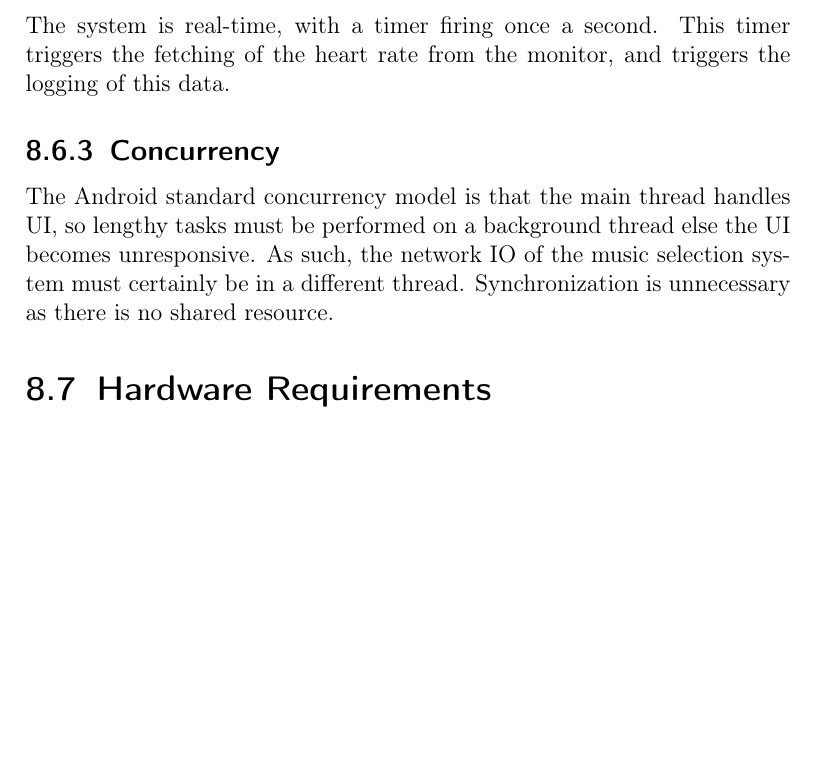
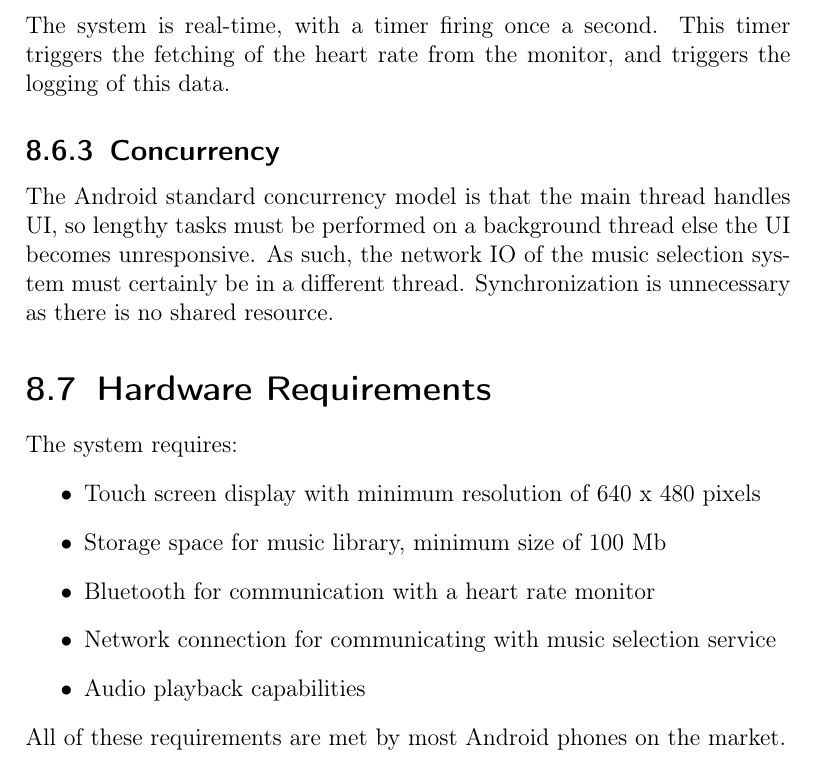
Before and after one commit to revan/HeartRateAdjuster, a LaTeX document (report.tex): part of page 82 of 85, cut so that both start at the same text, the shorter picture padded with empty space. Compiled offline with pdfLaTeX.

Commit message:
Wrote Hardware Requirements

```diff
--- a/report.tex
+++ b/report.tex
@@ -1188,6 +1188,15 @@ As such, the network IO of the music selection system must certainly be in a dif
 Synchronization is unnecessary as there is no shared resource.
 
 \section{Hardware Requirements}
+The system requires:
+\begin{itemize}
+  \item Touch screen display with minimum resolution of 640 x 480 pixels
+  \item Storage space for music library, minimum size of 100 Mb
+  \item Bluetooth for communication with a heart rate monitor
+  \item Network connection for communicating with music selection service
+  \item Audio playback capabilities
+\end{itemize}
+All of these requirements are met by most Android phones on the market.
 
 \chapter*{Individual Contributions Breakdown}
 \begin{center}
```
Also changed, not shown: report.pdf, report.tex (3 more changed lines).
